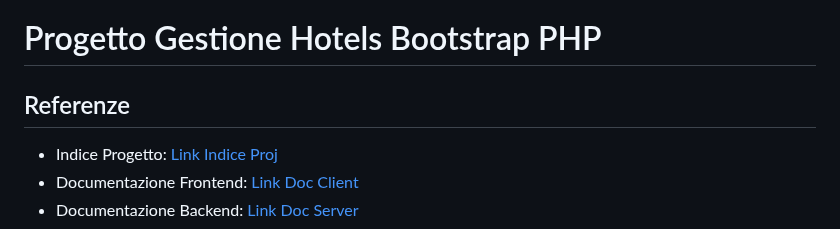
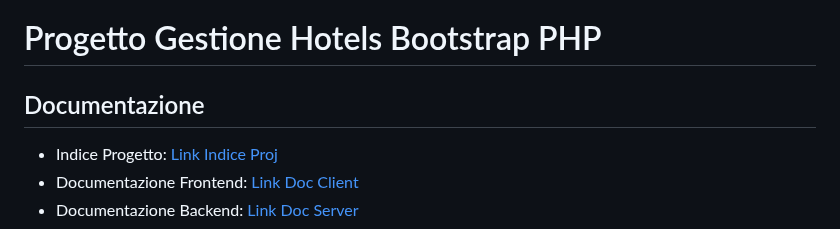
Before and after one commit to vittorioPiotti/HotelsBooking-Web, a Markdown page: project/readme.md, the part around the change. Drawn GitHub-style.

```diff
--- a/project/readme.md
+++ b/project/readme.md
@@ -1,6 +1,6 @@
 # Progetto Gestione Hotels Bootstrap PHP
 
-## Referenze
+## Documentazione
 
 - Indice Progetto: [Link Indice Proj](https://github.com/vittorioPiotti/GestioneHotel-Bootstrap-PHP/tree/main)
 - Documentazione Frontend: [Link Doc Client](https://github.com/vittorioPiotti/GestioneHotel-Bootstrap-PHP/tree/main/project/Client)
```
